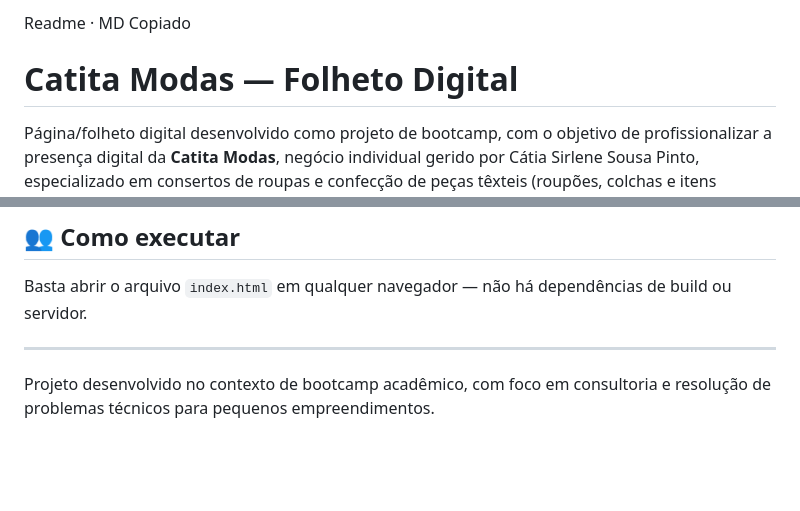
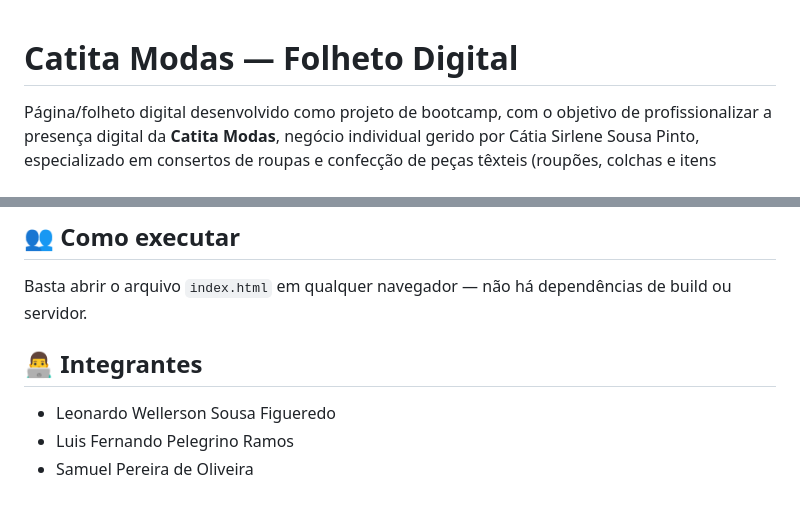
Before and after one commit to fernandoluis2007/trabalho_faculdade_site, a Markdown page: README.md, 2 parts joined by grey strips. Rendered like a GitHub page; blank space fills up the shorter version.

```diff
--- a/README.md
+++ b/README.md
@@ -1,7 +1,3 @@
-
-
-Readme · MD
-Copiado
 # Catita Modas — Folheto Digital
 
 Página/folheto digital desenvolvido como projeto de bootcamp, com o objetivo de profissionalizar a presença digital da **Catita Modas**, negócio individual gerido por Cátia Sirlene Sousa Pinto, especializado em consertos de roupas e confecção de peças têxteis (roupões, colchas e itens sazonais).
@@ -75,6 +75,8 @@ O material é entregue em formato digital simples e de fácil compartilhamento (
 
 Basta abrir o arquivo `index.html` em qualquer navegador — não há dependências de build ou servidor.
 
----
+## 👨‍💻 Integrantes
 
-Projeto desenvolvido no contexto de bootcamp acadêmico, com foco em consultoria e resolução de problemas técnicos para pequenos empreendimentos.
+- Leonardo Wellerson Sousa Figueredo
+- Luis Fernando Pelegrino Ramos
+- Samuel Pereira de Oliveira
```
Also changed, not shown: other parts of README.md (+4 -0 lines).
